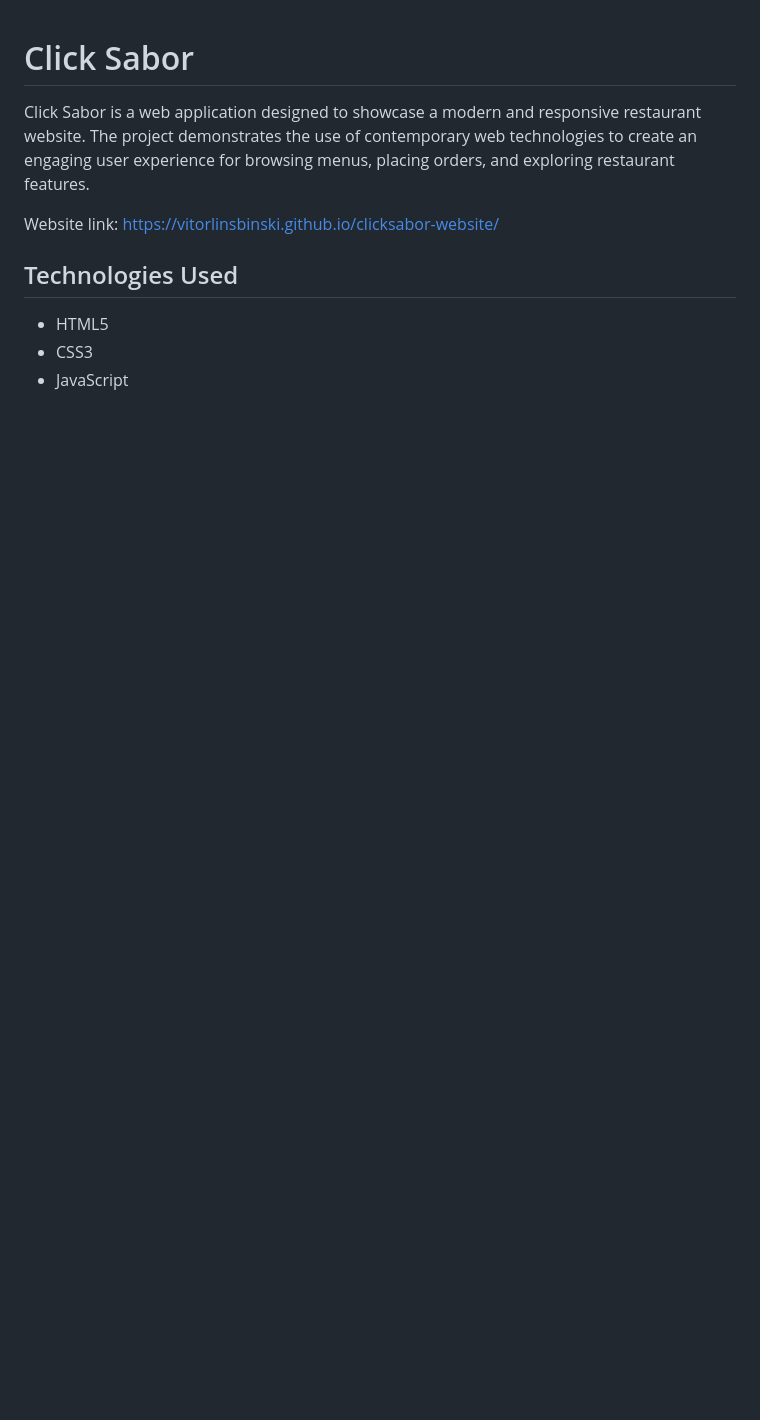
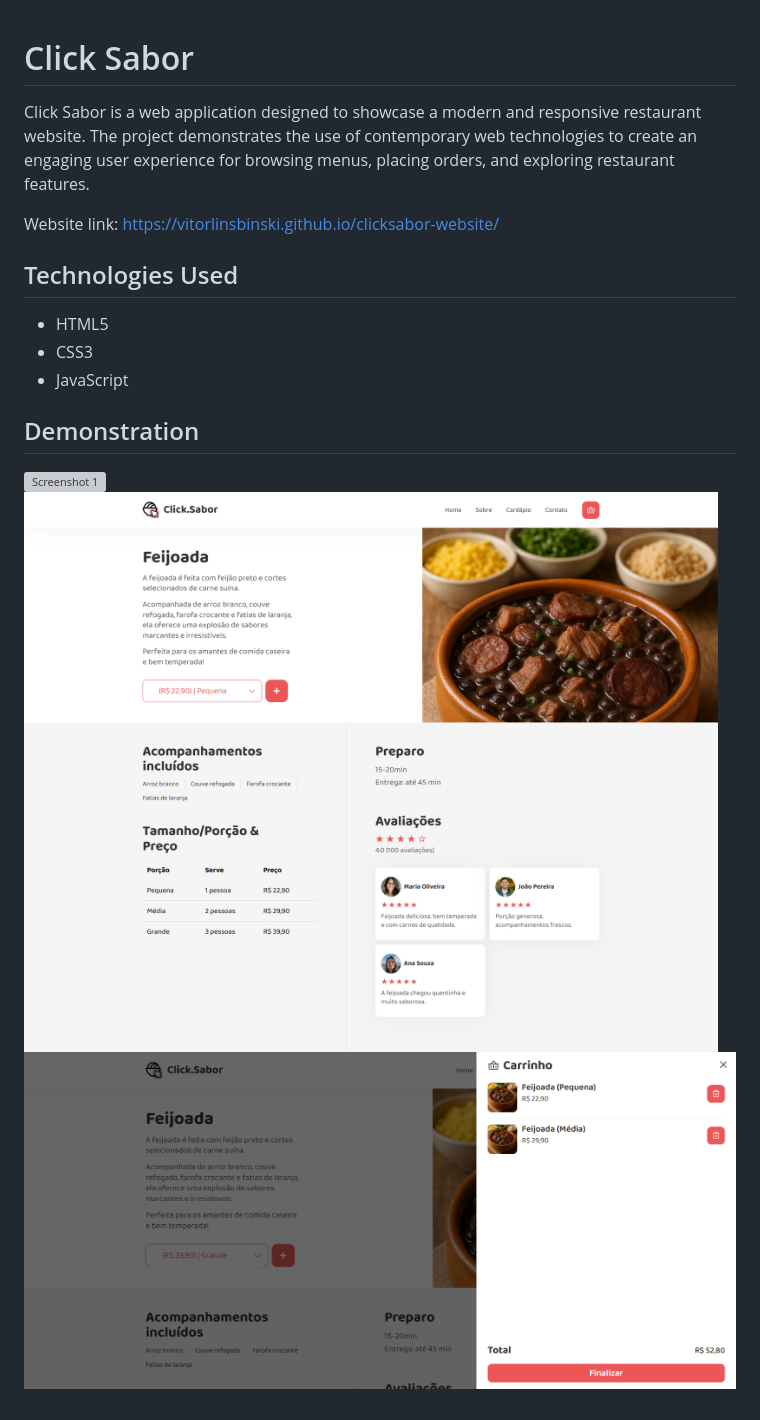
Before and after one commit to vitorlinsbinski/clicksabor-website, a Markdown page: README.md, the part around the change. Rendered like a GitHub page; pictures changed too: screenshots/screenshot2.png (added), screenshots/screenshot3.png (added); blank space fills up the shorter version; grey boxes are pictures that could not be loaded.

Commit message:
adicionar: screenshots do projeto

```diff
--- a/README.md
+++ b/README.md
@@ -9,3 +9,9 @@ Website link: https://vitorlinsbinski.github.io/clicksabor-website/
 - HTML5
 - CSS3
 - JavaScript
+
+## Demonstration
+
+![Screenshot 1](screenshots/screenshot.png)
+![Screenshot 2](screenshots/screenshot2.png)
+![Screenshot 3](screenshots/screenshot3.png)
```
Also changed, not shown: 1 other file.
